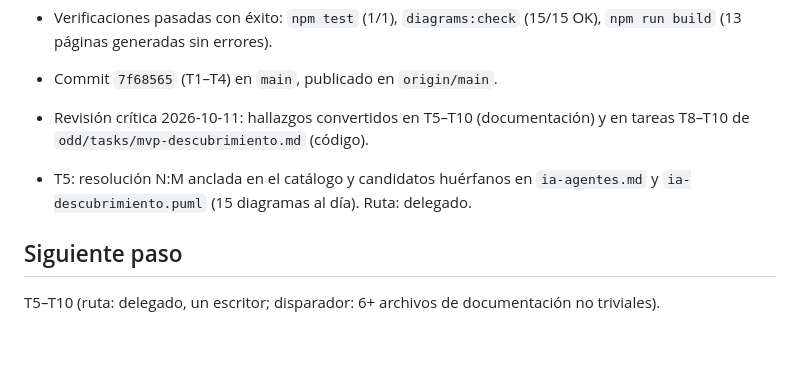
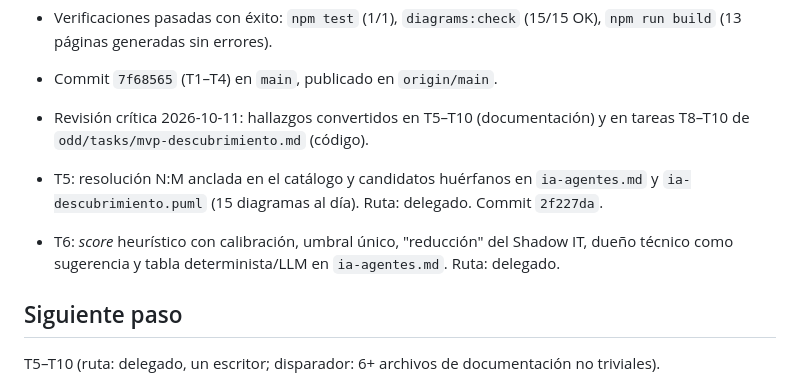
Before and after one commit to DavisLCVB/application-portfolio-management, a Markdown page: odd/tasks/ia-descubrimiento-multiagente.md, the part around one of its changes. Drawn GitHub-style; blank space fills up the shorter version.

```diff
--- a/odd/tasks/ia-descubrimiento-multiagente.md
+++ b/odd/tasks/ia-descubrimiento-multiagente.md
@@ -63,7 +63,8 @@ ask-on-risk. Commits con Trunk-Based Development directamente en `main` (decisi
 
 - Commit `7f68565` (T1–T4) en `main`, publicado en `origin/main`.
 - Revisión crítica 2026-10-11: hallazgos convertidos en T5–T10 (documentación) y en tareas T8–T10 de `odd/tasks/mvp-descubrimiento.md` (código).
-- T5: resolución N:M anclada en el catálogo y candidatos huérfanos en `ia-agentes.md` y `ia-descubrimiento.puml` (15 diagramas al día). Ruta: delegado.
+- T5: resolución N:M anclada en el catálogo y candidatos huérfanos en `ia-agentes.md` y `ia-descubrimiento.puml` (15 diagramas al día). Ruta: delegado. Commit `2f227da`.
+- T6: *score* heurístico con calibración, umbral único, "reducción" del Shadow IT, dueño técnico como sugerencia y tabla determinista/LLM en `ia-agentes.md`. Ruta: delegado.
 
 ## Siguiente paso
 T5–T10 (ruta: delegado, un escritor; disparador: 6+ archivos de documentación no triviales).
```
Also changed, not shown: other parts of odd/tasks/ia-descubrimiento-multiagente.md (+1 -1 lines), docs/arquitectura/ia-agentes.md (+18 -6 lines).
